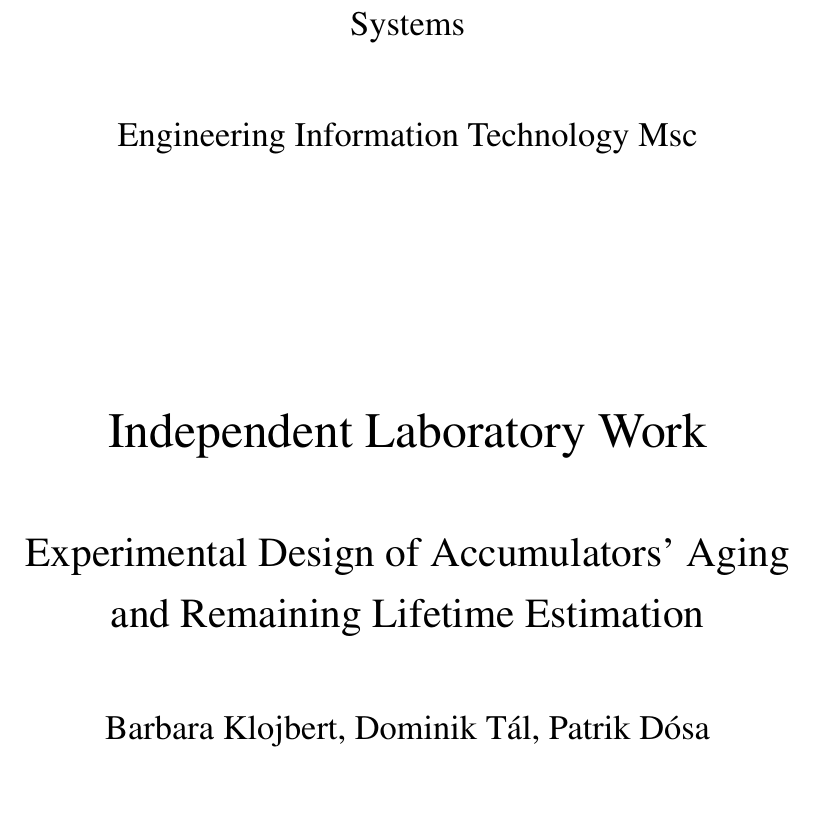
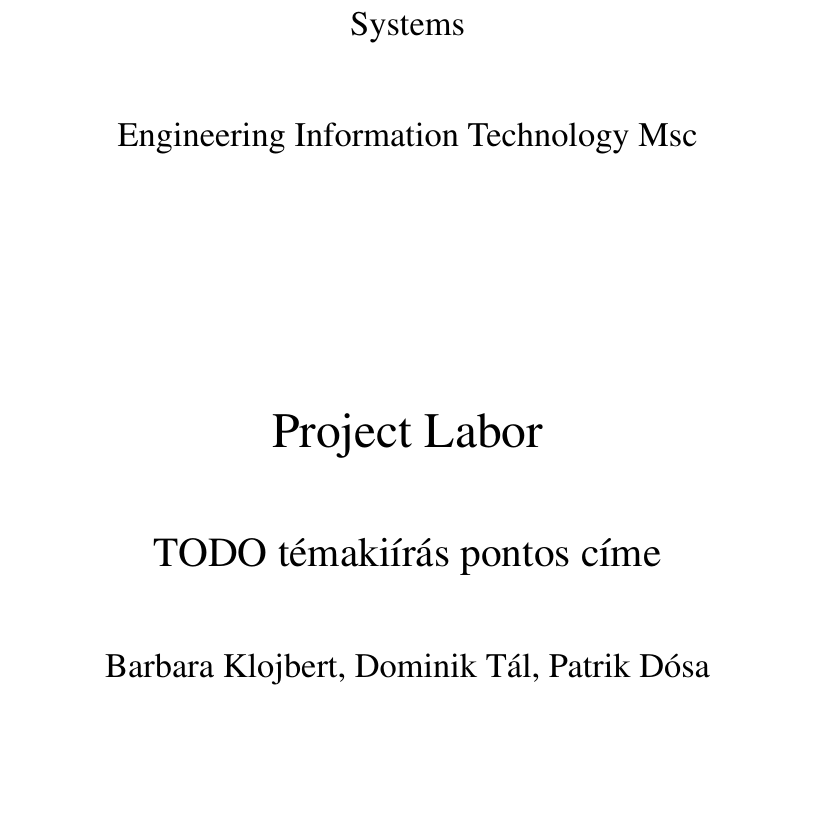
Before and after one commit to ptrkds/Project_lab, a LaTeX thesis (DosaP_KlojbertB_TalD_Project_lab.tex, which reads Forms.tex): part of page 2 of 12, cut so that both start at the same text. Compiled offline with pdfLaTeX.

Commit message:
update forms

```diff
--- a/Forms.tex
+++ b/Forms.tex
@@ -38,11 +38,11 @@
 
 		\vspace{40mm}
 		\huge
-		Independent Laboratory Work
+		Project Labor
 
 		\vspace{10mm}
 		\LARGE
-		Experimental Design of Accumulators' Aging and Remaining Lifetime Estimation
+		TODO témakiírás pontos címe
 
 		\vspace{10mm}
 		\Large
```
